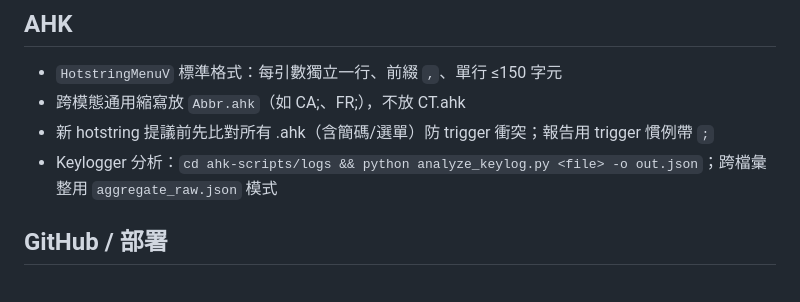
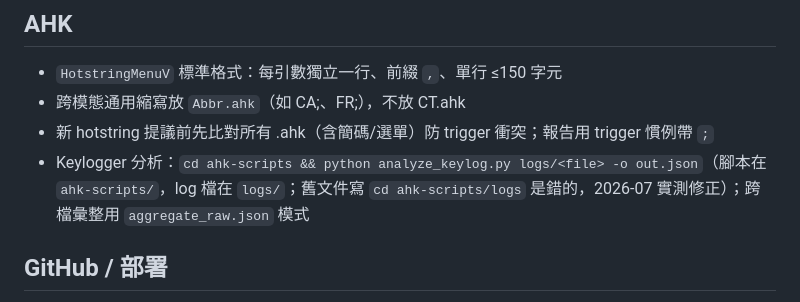
Before and after one commit to jieyu166/rad-workflow, a Markdown page: docs/PITFALLS.md, the part around the change. Drawn GitHub-style.

Commit message:
fix(docs): PITFALLS keylog 指令路徑修正（腳本在 ahk-scripts/ 非 logs/，對抗審查發現）

```diff
--- a/docs/PITFALLS.md
+++ b/docs/PITFALLS.md
@@ -42,7 +42,7 @@
 - `HotstringMenuV` 標準格式：每引數獨立一行、前綴 `,`、單行 ≤150 字元
 - 跨模態通用縮寫放 `Abbr.ahk`（如 CA;、FR;），不放 CT.ahk
 - 新 hotstring 提議前先比對所有 .ahk（含簡碼/選單）防 trigger 衝突；報告用 trigger 慣例帶 `;`
-- Keylogger 分析：`cd ahk-scripts/logs && python analyze_keylog.py <file> -o out.json`；跨檔彙整用 `aggregate_raw.json` 模式
+- Keylogger 分析：`cd ahk-scripts && python analyze_keylog.py logs/<file> -o out.json`（腳本在 `ahk-scripts/`，log 檔在 `logs/`；舊文件寫 `cd ahk-scripts/logs` 是錯的，2026-07 實測修正）；跨檔彙整用 `aggregate_raw.json` 模式
 
 ## GitHub / 部署
 
```
